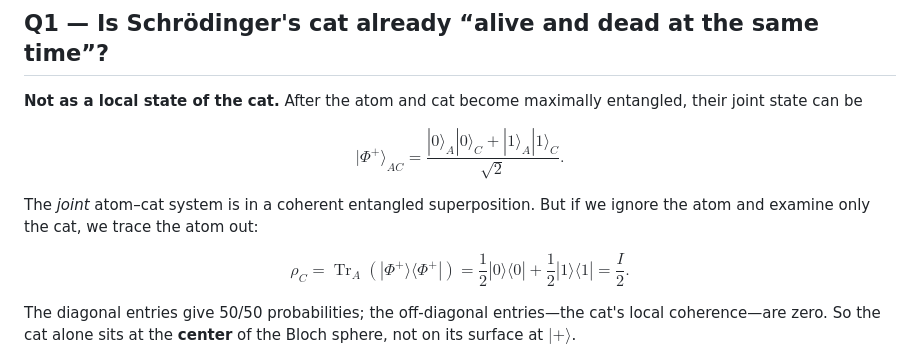
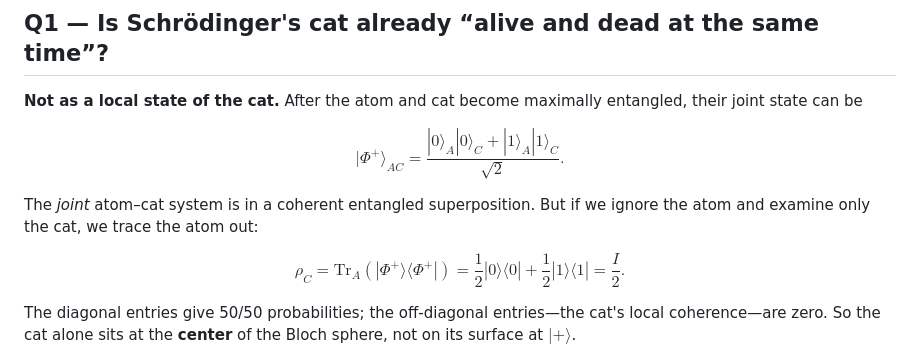
Before and after one commit to sunshineluyao/schrodingers-cat, a Markdown page: README.md, the part around the change. GitHub-like rendering.

Commit message:
Fix GitHub math rendering for partial trace

```diff
--- a/README.md
+++ b/README.md
@@ -44,7 +44,7 @@ $$
 The *joint* atom–cat system is in a coherent entangled superposition. But if we ignore the atom and examine only the cat, we trace the atom out:
 
 $$
-\rho_C=\operatorname{Tr}_A\!\left(|\Phi^+\rangle\langle\Phi^+|\right)
+\rho_C=\mathrm{Tr}_A\!\left(|\Phi^+\rangle\langle\Phi^+|\right)
 =\frac12|0\rangle\langle0|+\frac12|1\rangle\langle1|
 =\frac{I}{2}.
 $$
```
